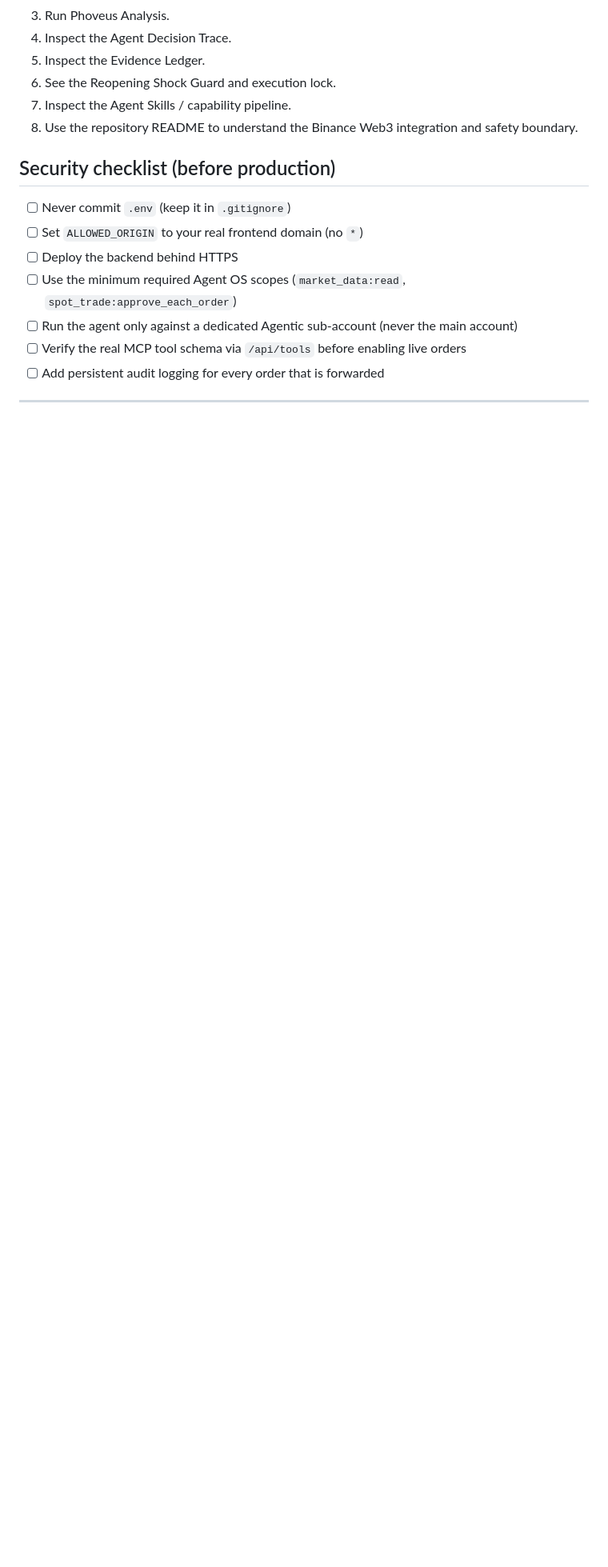
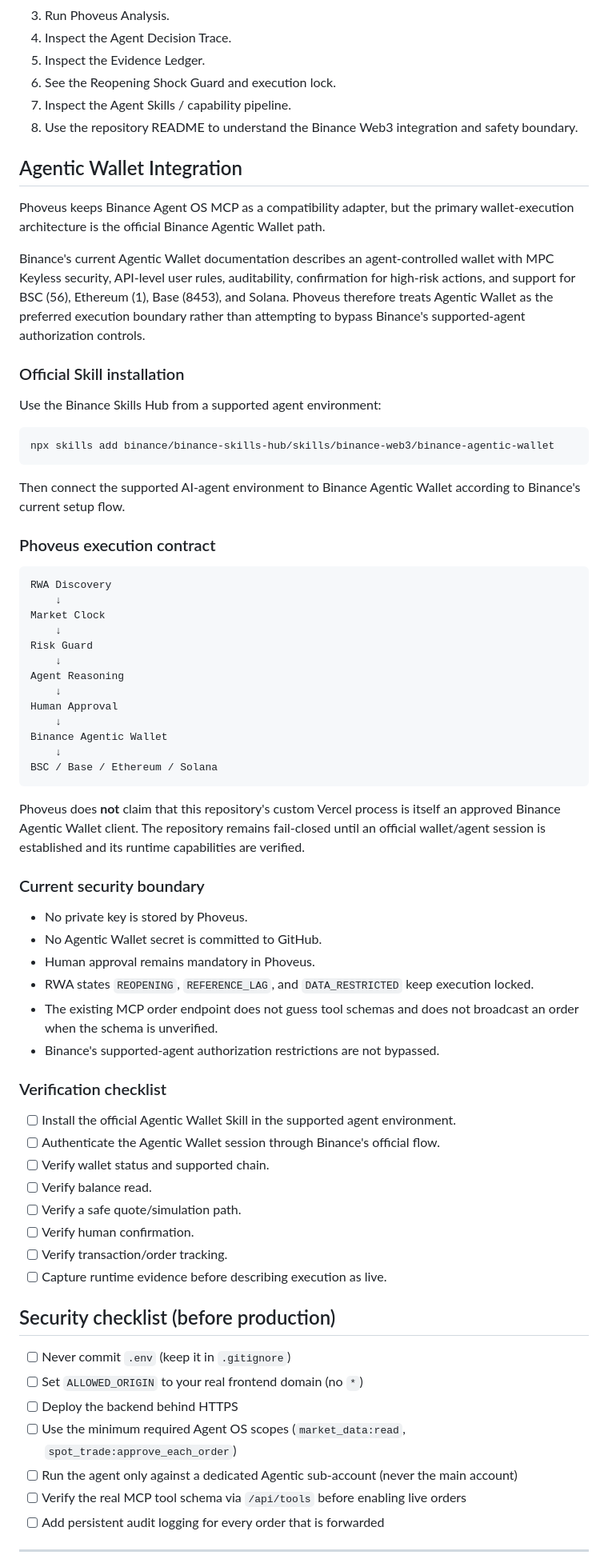
Before and after one commit to wadezigh96/Phoveus, a Markdown page: README.md, the part around the change. Shown at 80% size. Rendered like a GitHub page; blank space fills up the shorter version.

Commit message:
docs: add official Agentic Wallet execution path

````diff
--- a/README.md
+++ b/README.md
@@ -286,6 +286,62 @@ A judge should be able to understand the product in this order:
 7. Inspect the Agent Skills / capability pipeline.
 8. Use the repository README to understand the Binance Web3 integration and safety boundary.
 
+## Agentic Wallet Integration
+
+Phoveus keeps Binance Agent OS MCP as a compatibility adapter, but the primary wallet-execution architecture is the official Binance Agentic Wallet path.
+
+Binance's current Agentic Wallet documentation describes an agent-controlled wallet with MPC Keyless security, API-level user rules, auditability, confirmation for high-risk actions, and support for BSC (56), Ethereum (1), Base (8453), and Solana. Phoveus therefore treats Agentic Wallet as the preferred execution boundary rather than attempting to bypass Binance's supported-agent authorization controls.
+
+### Official Skill installation
+
+Use the Binance Skills Hub from a supported agent environment:
+
+```bash
+npx skills add binance/binance-skills-hub/skills/binance-web3/binance-agentic-wallet
+```
+
+Then connect the supported AI-agent environment to Binance Agentic Wallet according to Binance's current setup flow.
+
+### Phoveus execution contract
+
+```text
+RWA Discovery
+    ↓
+Market Clock
+    ↓
+Risk Guard
+    ↓
+Agent Reasoning
+    ↓
+Human Approval
+    ↓
+Binance Agentic Wallet
+    ↓
+BSC / Base / Ethereum / Solana
+```
+
+Phoveus does **not** claim that this repository's custom Vercel process is itself an approved Binance Agentic Wallet client. The repository remains fail-closed until an official wallet/agent session is established and its runtime capabilities are verified.
+
+### Current security boundary
+
+- No private key is stored by Phoveus.
+- No Agentic Wallet secret is committed to GitHub.
+- Human approval remains mandatory in Phoveus.
+- RWA states `REOPENING`, `REFERENCE_LAG`, and `DATA_RESTRICTED` keep execution locked.
+- The existing MCP order endpoint does not guess tool schemas and does not broadcast an order when the schema is unverified.
+- Binance's supported-agent authorization restrictions are not bypassed.
+
+### Verification checklist
+
+- [ ] Install the official Agentic Wallet Skill in the supported agent environment.
+- [ ] Authenticate the Agentic Wallet session through Binance's official flow.
+- [ ] Verify wallet status and supported chain.
+- [ ] Verify balance read.
+- [ ] Verify a safe quote/simulation path.
+- [ ] Verify human confirmation.
+- [ ] Verify transaction/order tracking.
+- [ ] Capture runtime evidence before describing execution as live.
+
 ## Security checklist (before production)
 
 - [ ] Never commit `.env` (keep it in `.gitignore`)
````
